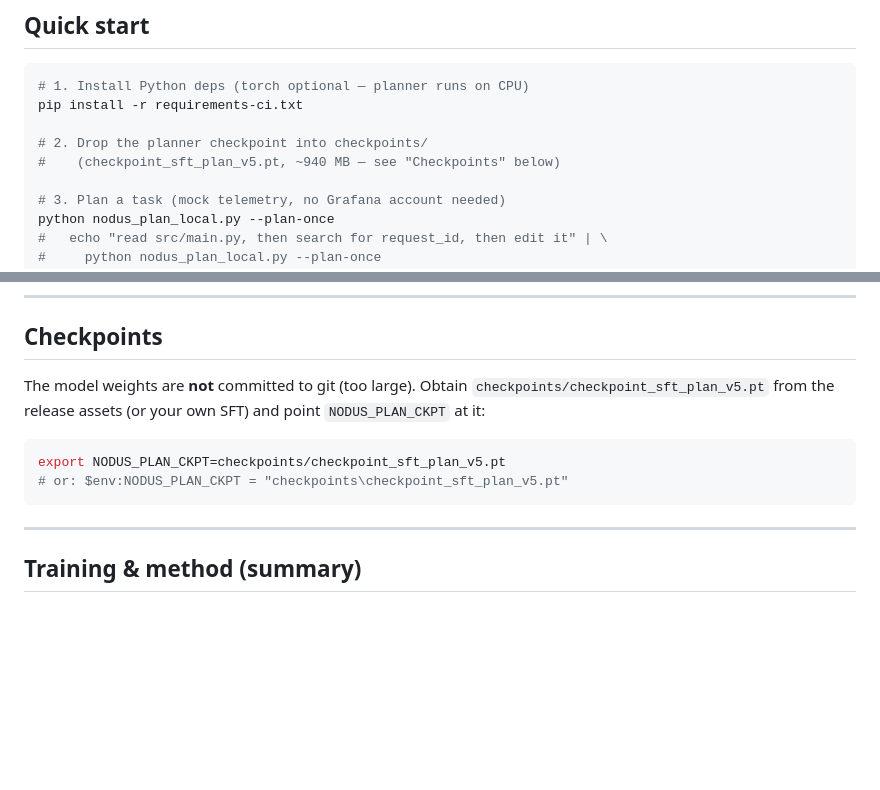
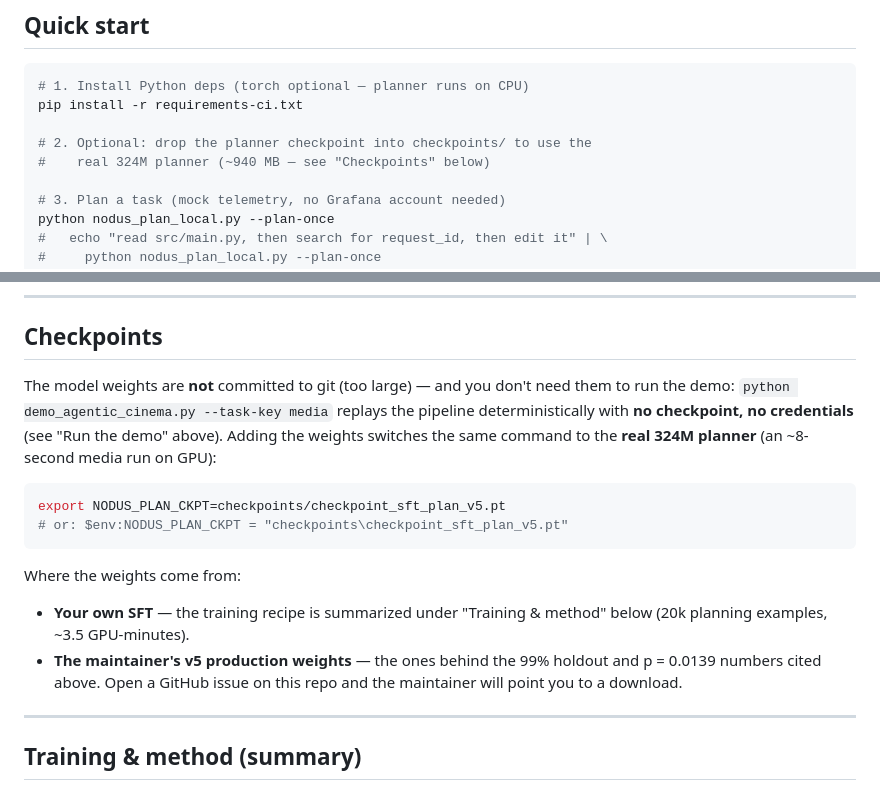
Before and after one commit to Rua987/nodus, a Markdown page: README.md, 2 parts joined by grey strips. Drawn GitHub-style; blank space fills up the shorter version.

Commit message:
README: drop dead release-assets promise; weights now clearly optional
The demo runs deterministically with no checkpoint at all, so the v5
weights are framed as an optional upgrade (real 324M planner), obtained
from your own SFT or via a maintainer issue - not a promised release
asset that does not exist.

Co-Authored-By: Claude <noreply@anthropic.com>

````diff
--- a/README.md
+++ b/README.md
@@ -69,8 +69,8 @@ result — into a Grafana dashboard as live annotations:
 # 1. Install Python deps (torch optional — planner runs on CPU)
 pip install -r requirements-ci.txt
 
-# 2. Drop the planner checkpoint into checkpoints/
-#    (checkpoint_sft_plan_v5.pt, ~940 MB — see "Checkpoints" below)
+# 2. Optional: drop the planner checkpoint into checkpoints/ to use the
+#    real 324M planner (~940 MB — see "Checkpoints" below)
 
 # 3. Plan a task (mock telemetry, no Grafana account needed)
 python nodus_plan_local.py --plan-once
@@ -241,14 +241,24 @@ never *replaces* the executor — it makes the suggestion robust.
 
 ## Checkpoints
 
-The model weights are **not** committed to git (too large). Obtain
-`checkpoints/checkpoint_sft_plan_v5.pt` from the release assets (or your own
-SFT) and point `NODUS_PLAN_CKPT` at it:
+The model weights are **not** committed to git (too large) — and you don't
+need them to run the demo: `python demo_agentic_cinema.py --task-key media`
+replays the pipeline deterministically with **no checkpoint, no credentials**
+(see "Run the demo" above). Adding the weights switches the same command to
+the **real 324M planner** (an ~8-second media run on GPU):
 
 ```bash
 export NODUS_PLAN_CKPT=checkpoints/checkpoint_sft_plan_v5.pt
 # or: $env:NODUS_PLAN_CKPT = "checkpoints\checkpoint_sft_plan_v5.pt"
 ```
+
+Where the weights come from:
+
+- **Your own SFT** — the training recipe is summarized under "Training &
+  method" below (20k planning examples, ~3.5 GPU-minutes).
+- **The maintainer's v5 production weights** — the ones behind the 99% holdout
+  and p = 0.0139 numbers cited above. Open a GitHub issue on this repo and the
+  maintainer will point you to a download.
 
 ---
 
````
